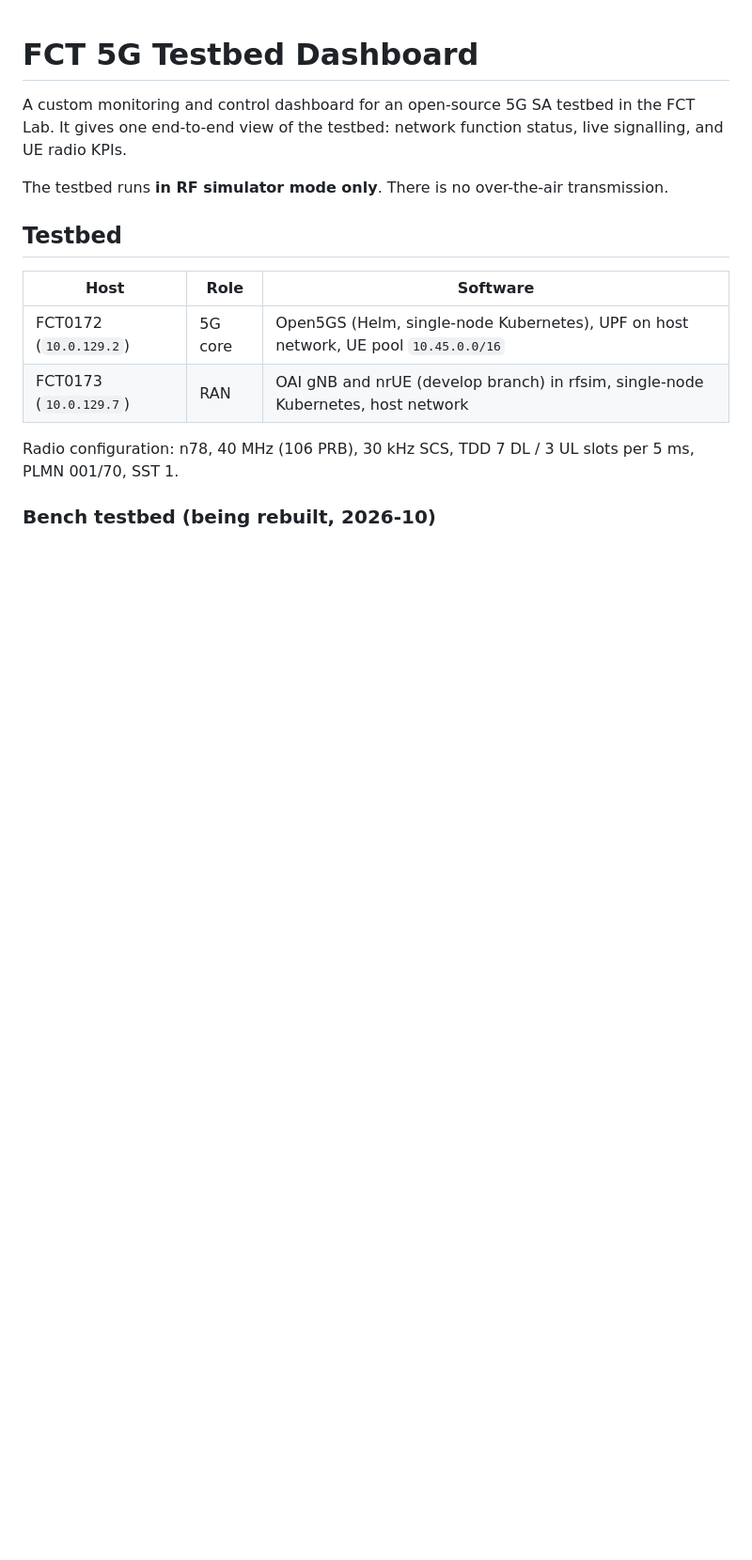
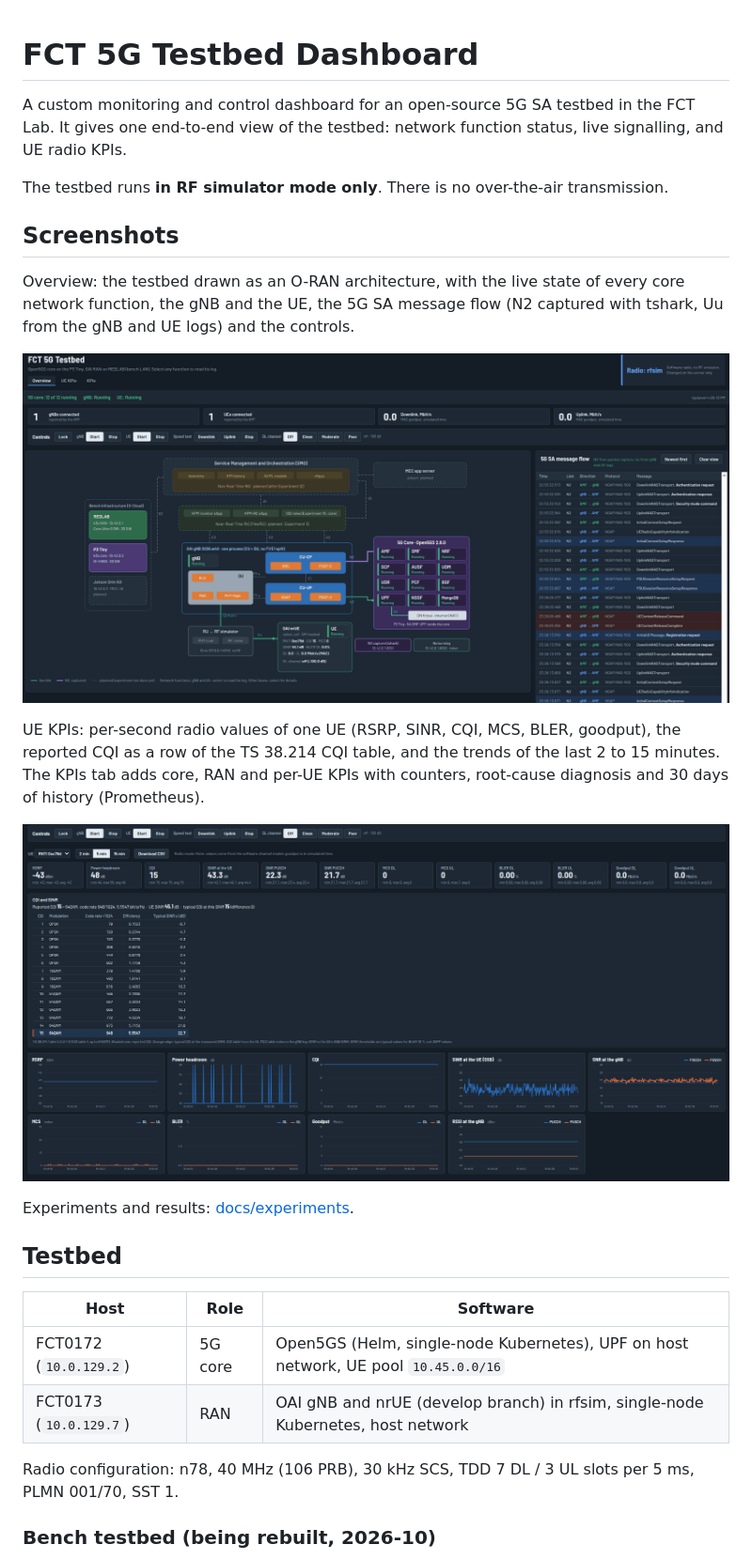
Before and after one commit to rediramli/R-D-Testbed, a Markdown page: README.md, the part around the change. Shown: that part at 94% size. GitHub-like rendering; pictures changed too: docs/img/dashboard-overview.png (added), docs/img/dashboard-ue-kpis.png (added); blank space fills up the shorter version.

Commit message:
docs: dashboard screenshots on the front page
README gets a Screenshots section: the O-RAN overview with live NF, gNB and UE state and the 5G SA message flow, and the UE KPI page with the TS 38.214 CQI table. Images compressed to 94 KB and 53 KB.

```diff
--- a/README.md
+++ b/README.md
@@ -3,6 +3,21 @@
 A custom monitoring and control dashboard for an open-source 5G SA testbed in the FCT Lab. It gives one end-to-end view of the testbed: network function status, live signalling, and UE radio KPIs.
 
 The testbed runs **in RF simulator mode only**. There is no over-the-air transmission.
+
+## Screenshots
+
+Overview: the testbed drawn as an O-RAN architecture, with the live state of every core network function, the gNB and
+the UE, the 5G SA message flow (N2 captured with tshark, Uu from the gNB and UE logs) and the controls.
+
+![Dashboard overview](docs/img/dashboard-overview.png)
+
+UE KPIs: per-second radio values of one UE (RSRP, SINR, CQI, MCS, BLER, goodput), the reported CQI as a row of the
+TS 38.214 CQI table, and the trends of the last 2 to 15 minutes. The KPIs tab adds core, RAN and per-UE KPIs with
+counters, root-cause diagnosis and 30 days of history (Prometheus).
+
+![UE KPIs](docs/img/dashboard-ue-kpis.png)
+
+Experiments and results: [docs/experiments](docs/experiments/README.md).
 
 ## Testbed
 
```
